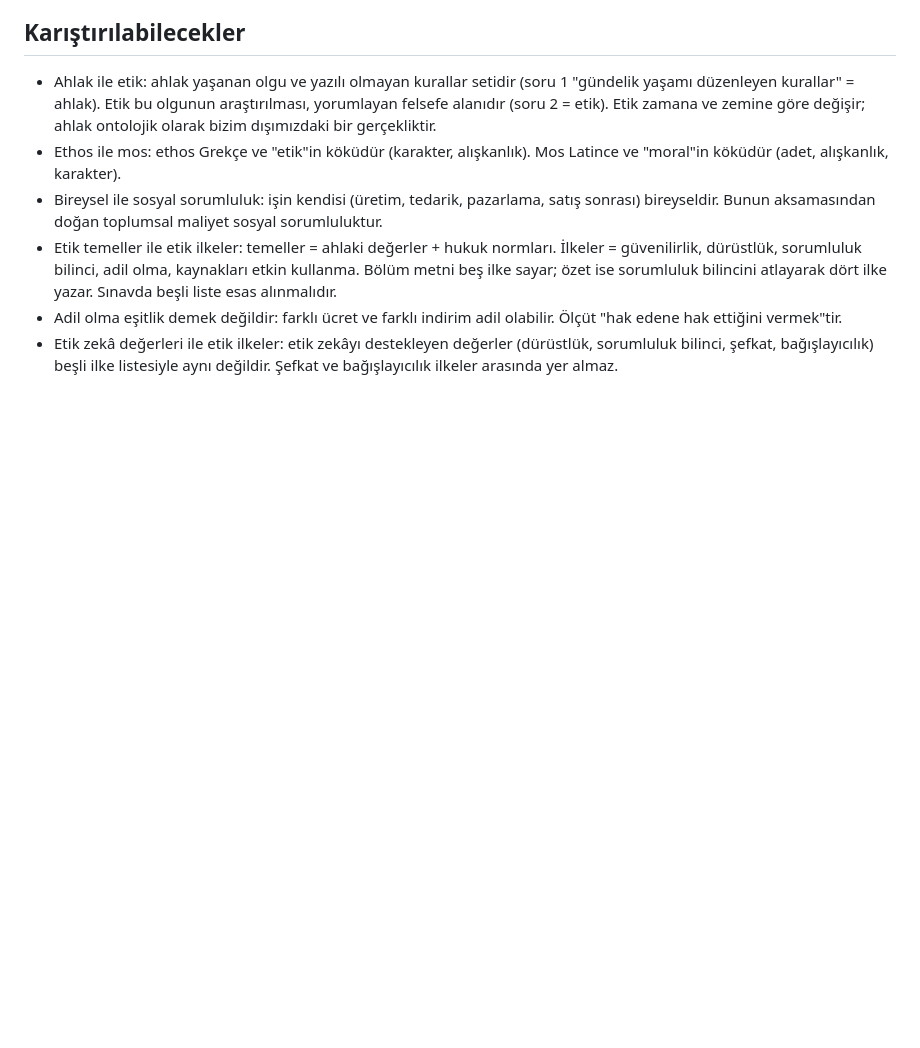
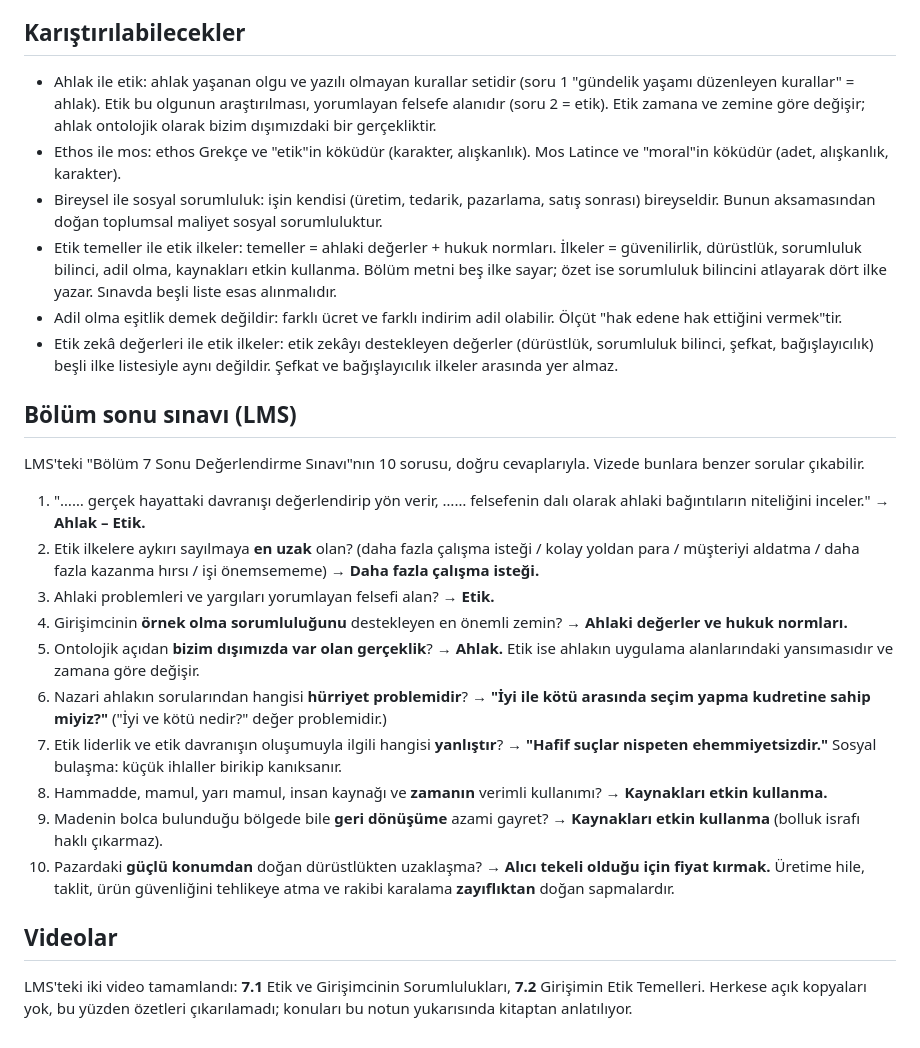
Before and after one commit to AkdenizOS/CSE-483-Entrepreneurship, a Markdown page: kosgeb/geleneksel/07-girisimin-etik-temelleri.md, the part around the change. Rendered like a GitHub page; blank space fills up the shorter version.

Commit message:
docs(kosgeb): add the Bölüm 7 end-of-chapter quiz with answers

```diff
--- a/kosgeb/geleneksel/07-girisimin-etik-temelleri.md
+++ b/kosgeb/geleneksel/07-girisimin-etik-temelleri.md
@@ -115,3 +115,22 @@ Sorular PDF s. 152'de başlar; cevap anahtarı PDF s. 154'tedir.
 - Etik temeller ile etik ilkeler: temeller = ahlaki değerler + hukuk normları. İlkeler = güvenilirlik, dürüstlük, sorumluluk bilinci, adil olma, kaynakları etkin kullanma. Bölüm metni beş ilke sayar; özet ise sorumluluk bilincini atlayarak dört ilke yazar. Sınavda beşli liste esas alınmalıdır.
 - Adil olma eşitlik demek değildir: farklı ücret ve farklı indirim adil olabilir. Ölçüt "hak edene hak ettiğini vermek"tir.
 - Etik zekâ değerleri ile etik ilkeler: etik zekâyı destekleyen değerler (dürüstlük, sorumluluk bilinci, şefkat, bağışlayıcılık) beşli ilke listesiyle aynı değildir. Şefkat ve bağışlayıcılık ilkeler arasında yer almaz.
+
+## Bölüm sonu sınavı (LMS)
+
+LMS'teki "Bölüm 7 Sonu Değerlendirme Sınavı"nın 10 sorusu, doğru cevaplarıyla. Vizede bunlara benzer sorular çıkabilir.
+
+1. "…… gerçek hayattaki davranışı değerlendirip yön verir, …… felsefenin dalı olarak ahlaki bağıntıların niteliğini inceler." → **Ahlak – Etik.**
+2. Etik ilkelere aykırı sayılmaya **en uzak** olan? (daha fazla çalışma isteği / kolay yoldan para / müşteriyi aldatma / daha fazla kazanma hırsı / işi önemsememe) → **Daha fazla çalışma isteği.**
+3. Ahlaki problemleri ve yargıları yorumlayan felsefi alan? → **Etik.**
+4. Girişimcinin **örnek olma sorumluluğunu** destekleyen en önemli zemin? → **Ahlaki değerler ve hukuk normları.**
+5. Ontolojik açıdan **bizim dışımızda var olan gerçeklik**? → **Ahlak.** Etik ise ahlakın uygulama alanlarındaki yansımasıdır ve zamana göre değişir.
+6. Nazari ahlakın sorularından hangisi **hürriyet problemidir**? → **"İyi ile kötü arasında seçim yapma kudretine sahip miyiz?"** ("İyi ve kötü nedir?" değer problemidir.)
+7. Etik liderlik ve etik davranışın oluşumuyla ilgili hangisi **yanlıştır**? → **"Hafif suçlar nispeten ehemmiyetsizdir."** Sosyal bulaşma: küçük ihlaller birikip kanıksanır.
+8. Hammadde, mamul, yarı mamul, insan kaynağı ve **zamanın** verimli kullanımı? → **Kaynakları etkin kullanma.**
+9. Madenin bolca bulunduğu bölgede bile **geri dönüşüme** azami gayret? → **Kaynakları etkin kullanma** (bolluk israfı haklı çıkarmaz).
+10. Pazardaki **güçlü konumdan** doğan dürüstlükten uzaklaşma? → **Alıcı tekeli olduğu için fiyat kırmak.** Üretime hile, taklit, ürün güvenliğini tehlikeye atma ve rakibi karalama **zayıflıktan** doğan sapmalardır.
+
+## Videolar
+
+LMS'teki iki video tamamlandı: **7.1** Etik ve Girişimcinin Sorumlulukları, **7.2** Girişimin Etik Temelleri. Herkese açık kopyaları yok, bu yüzden özetleri çıkarılamadı; konuları bu notun yukarısında kitaptan anlatılıyor.
```
